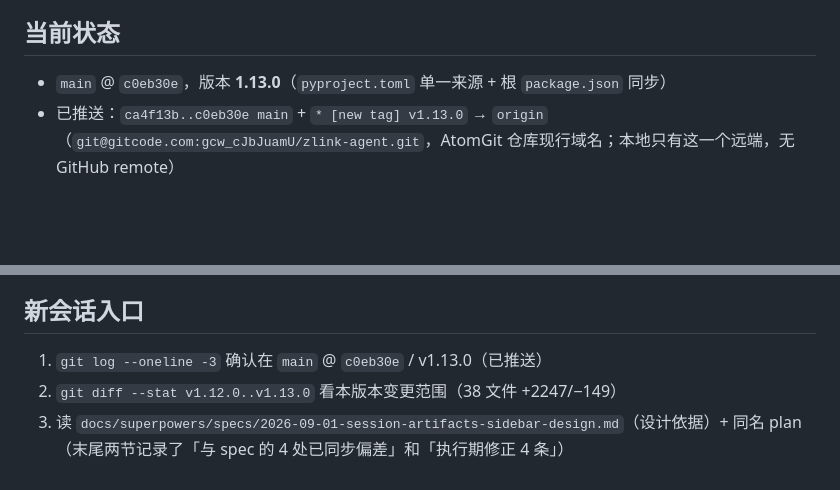
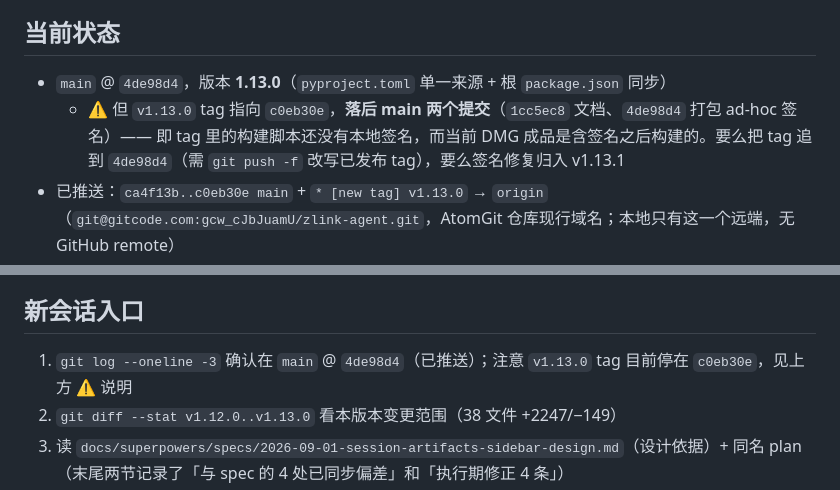
Before and after one commit to zuoxiaojun/zlink-agent, a Markdown page: HANDOVER.md, 2 parts joined by grey strips. Rendered like a GitHub page; blank space fills up the shorter version.

Commit message:
docs: fix stale main ref and flag v1.13.0 tag lag

```diff
--- a/HANDOVER.md
+++ b/HANDOVER.md
@@ -4,7 +4,8 @@
 
 ## 当前状态
 
-- `main` @ `c0eb30e`，版本 **1.13.0**（`pyproject.toml` 单一来源 + 根 `package.json` 同步）
+- `main` @ `4de98d4`，版本 **1.13.0**（`pyproject.toml` 单一来源 + 根 `package.json` 同步）
+  - ⚠ 但 `v1.13.0` tag 指向 `c0eb30e`，**落后 main 两个提交**（`1cc5ec8` 文档、`4de98d4` 打包 ad-hoc 签名）—— 即 tag 里的构建脚本还没有本地签名，而当前 DMG 成品是含签名之后构建的。要么把 tag 追到 `4de98d4`（需 `git push -f` 改写已发布 tag），要么签名修复归入 v1.13.1
 - 已推送：`ca4f13b..c0eb30e main` + `* [new tag] v1.13.0` → `origin`（`git@gitcode.com:gcw_cJbJuamU/zlink-agent.git`，AtomGit 仓库现行域名；本地只有这一个远端，无 GitHub remote）
 - 安装包：`dist-electron/ZLink Agent-1.13.0-arm64.dmg`（174M，arm64，**ad-hoc 本地签名**），构建链全部通过（前端构建 → Chart MCP 依赖 → PyInstaller 15M 后端 → 冒烟测试 → electron-builder `--dir` → ad-hoc 签名 → `--prepackaged` 生成 DMG → 嵌入 install.command）
 - 分支 `feat/session-artifacts-sidebar` 已 fast-forward 合入并删除，本地只剩 `main`
@@ -107,7 +108,7 @@
 
 ## 新会话入口
 
-1. `git log --oneline -3` 确认在 `main` @ `c0eb30e` / v1.13.0（已推送）
+1. `git log --oneline -3` 确认在 `main` @ `4de98d4`（已推送）；注意 `v1.13.0` tag 目前停在 `c0eb30e`，见上方 ⚠ 说明
 2. `git diff --stat v1.12.0..v1.13.0` 看本版本变更范围（38 文件 +2247/−149）
 3. 读 `docs/superpowers/specs/2026-09-01-session-artifacts-sidebar-design.md`（设计依据）+ 同名 plan（末尾两节记录了「与 spec 的 4 处已同步偏差」和「执行期修正 4 条」）
 4. 第一件事：处理上面「发布相关遗留」（签名 / 旧 DMG 清理），或先动「既有债」
```
